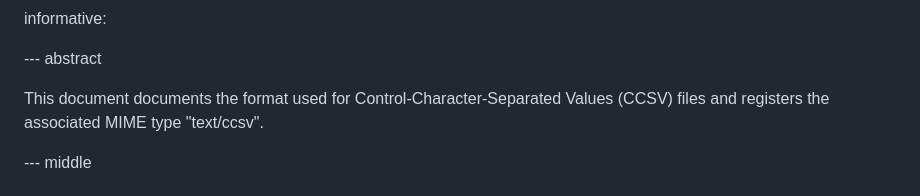
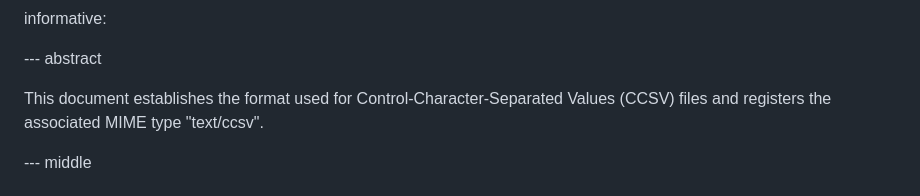
Before and after one commit to oldgrognard/ccsv-id, a Markdown page: draft-rankin-ccsv.md, the part around the change. Drawn GitHub-style.

Commit message:
abstract update

```diff
--- a/draft-rankin-ccsv.md
+++ b/draft-rankin-ccsv.md
@@ -36,7 +36,7 @@ informative:
 
 --- abstract
 
-This document documents the format used for Control-Character-Separated Values (CCSV) files and registers the associated MIME type "text/ccsv".
+This document establishes the format used for Control-Character-Separated Values (CCSV) files and registers the associated MIME type "text/ccsv".
 
 
 --- middle
```
